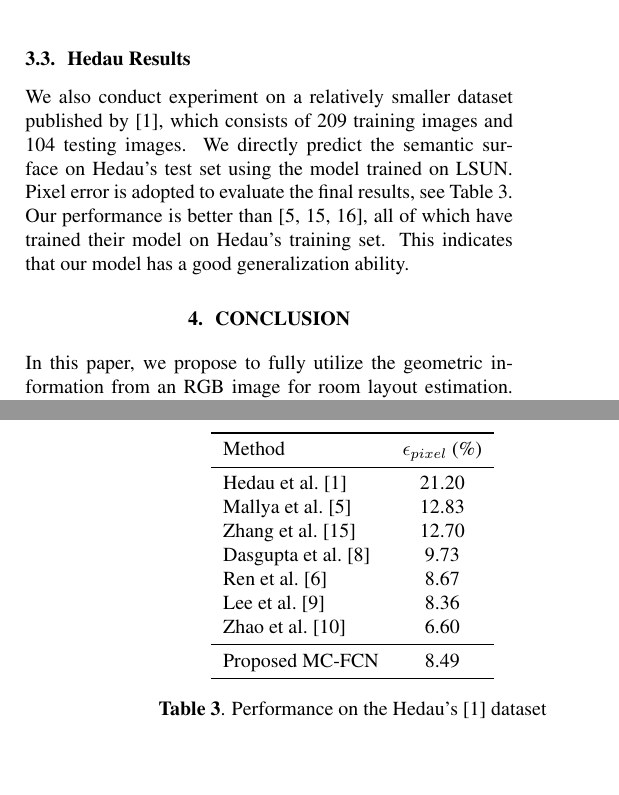
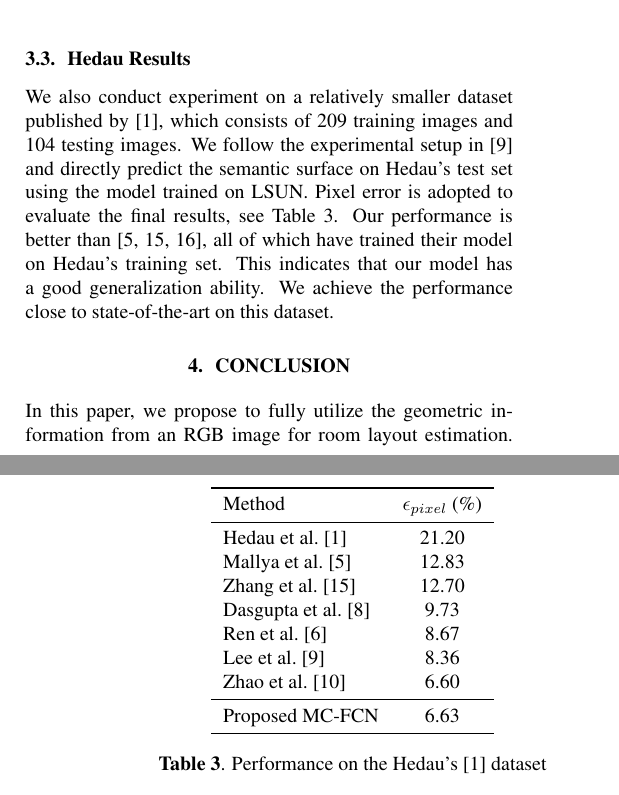
Before and after one commit to rfdeng/ICIP2018-Layout, a LaTeX paper (ICIPlayout.tex, which reads paper/RESULTS.tex): two parts of the columns of pages 4 and 5 of 5, joined at a grey line, cut so that both start at the same text, the shorter picture padded with empty space. Compiled offline with pdfLaTeX.

Commit message:
adaptation

```diff
--- a/paper/RESULTS.tex
+++ b/paper/RESULTS.tex
@@ -73,7 +73,7 @@ Which formulation is better for room layout estimation remains an open question,
 
 \subsection{Hedau Results}
 \label{sec:Hedau}
-We also conduct experiment on a relatively smaller dataset published by \cite{hedau2009recovering}, which consists of 209 training images and 104 testing images. We directly predict the semantic surface on Hedau's test set using the model trained on LSUN. Pixel error is adopted to evaluate the final results, see Table~\ref{table:comparison-hedau}. Our performance is better than \cite{mallya2015learning,zhang2017learning,ren2016three}, all of which have trained their model on Hedau's training set. This indicates that our model has a good generalization ability.
+We also conduct experiment on a relatively smaller dataset published by \cite{hedau2009recovering}, which consists of 209 training images and 104 testing images. We follow the experimental setup in \cite{LeeRoomNet17} and directly predict the semantic surface on Hedau's test set using the model trained on LSUN. Pixel error is adopted to evaluate the final results, see Table~\ref{table:comparison-hedau}. Our performance is better than \cite{mallya2015learning,zhang2017learning,ren2016three}, all of which have trained their model on Hedau's training set. This indicates that our model has a good generalization ability. We achieve the performance close to state-of-the-art on this dataset.
 
 \begin{table}
 	\centering
@@ -89,7 +89,7 @@ We also conduct experiment on a relatively smaller dataset published by \cite{he
 		Lee et al.~\cite{LeeRoomNet17} & 8.36 \\
 		Zhao et al.~\cite{zhao2017physics} & 6.60 \\
 		\midrule
-		Proposed MC-FCN & 8.49 \\
+		Proposed MC-FCN & 6.63 \\
 		\bottomrule
 	\end{tabular}
 	\caption{Performance on the Hedau's~\cite{hedau2009recovering} dataset}
```
Also changed, not shown: daily report/report2-1.pdf (deleted), daily report/report2-2.pdf (added).
